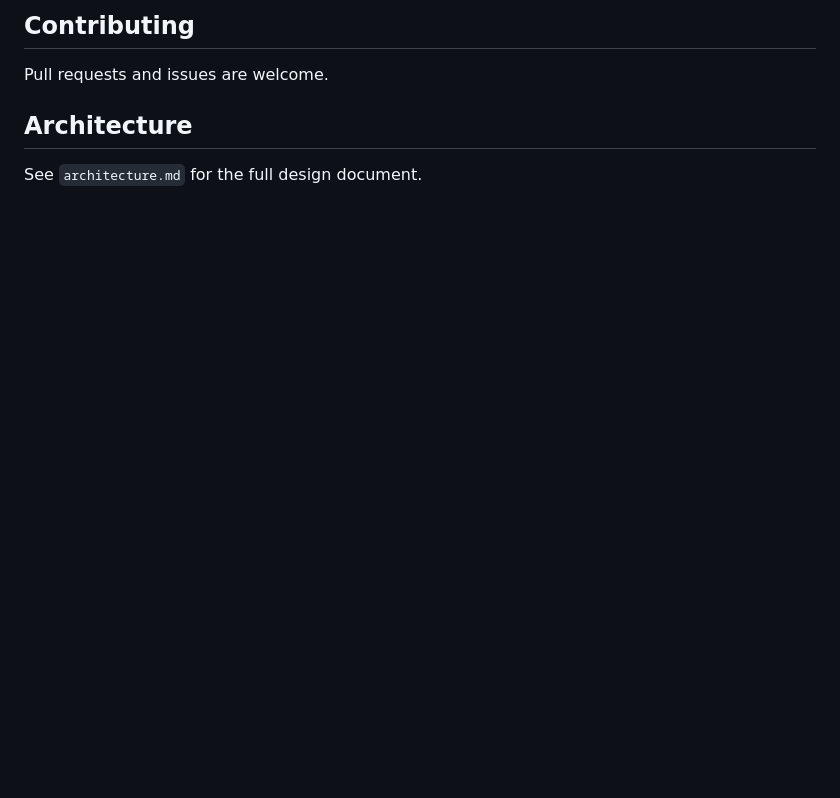
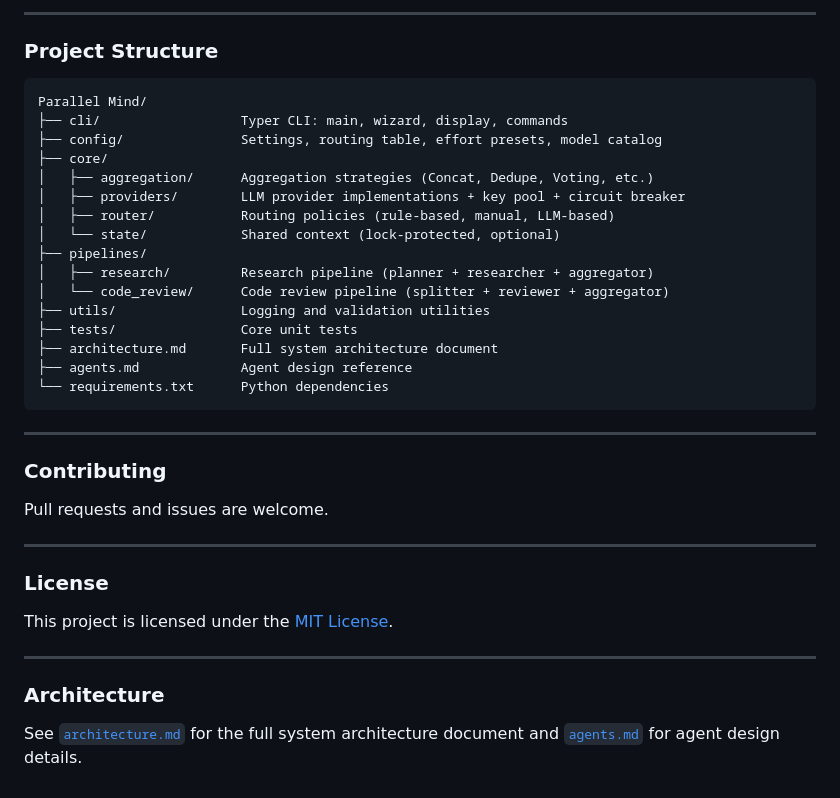
Before and after one commit to Rudra-narayan-muduli-001/Parallel_Mind, a Markdown page: README.md, the part around one of its changes. Rendered like a GitHub page; blank space fills up the shorter version.

````diff
--- a/README.md
+++ b/README.md
@@ -53,8 +161,41 @@ pytest
 
-## Contributing
+---
+
+### Project Structure
+
+```
+Parallel Mind/
+├── cli/                  Typer CLI: main, wizard, display, commands
+├── config/               Settings, routing table, effort presets, model catalog
+├── core/
+│   ├── aggregation/      Aggregation strategies (Concat, Dedupe, Voting, etc.)
+│   ├── providers/        LLM provider implementations + key pool + circuit breaker
+│   ├── router/           Routing policies (rule-based, manual, LLM-based)
+│   └── state/            Shared context (lock-protected, optional)
+├── pipelines/
+│   ├── research/         Research pipeline (planner + researcher + aggregator)
+│   └── code_review/      Code review pipeline (splitter + reviewer + aggregator)
+├── utils/                Logging and validation utilities
+├── tests/                Core unit tests
+├── architecture.md       Full system architecture document
+├── agents.md             Agent design reference
+└── requirements.txt      Python dependencies
+```
+
+---
+
+### Contributing
 
 Pull requests and issues are welcome.
 
-## Architecture
+---
 
-See `architecture.md` for the full design document.
+### License
+
+This project is licensed under the [MIT License](LICENSE).
+
+---
+
+### Architecture
+
+See [`architecture.md`](architecture.md) for the full system architecture document and [`agents.md`](agents.md) for agent design details.
````
Also changed, not shown: other parts of README.md (+130 -22 lines).
